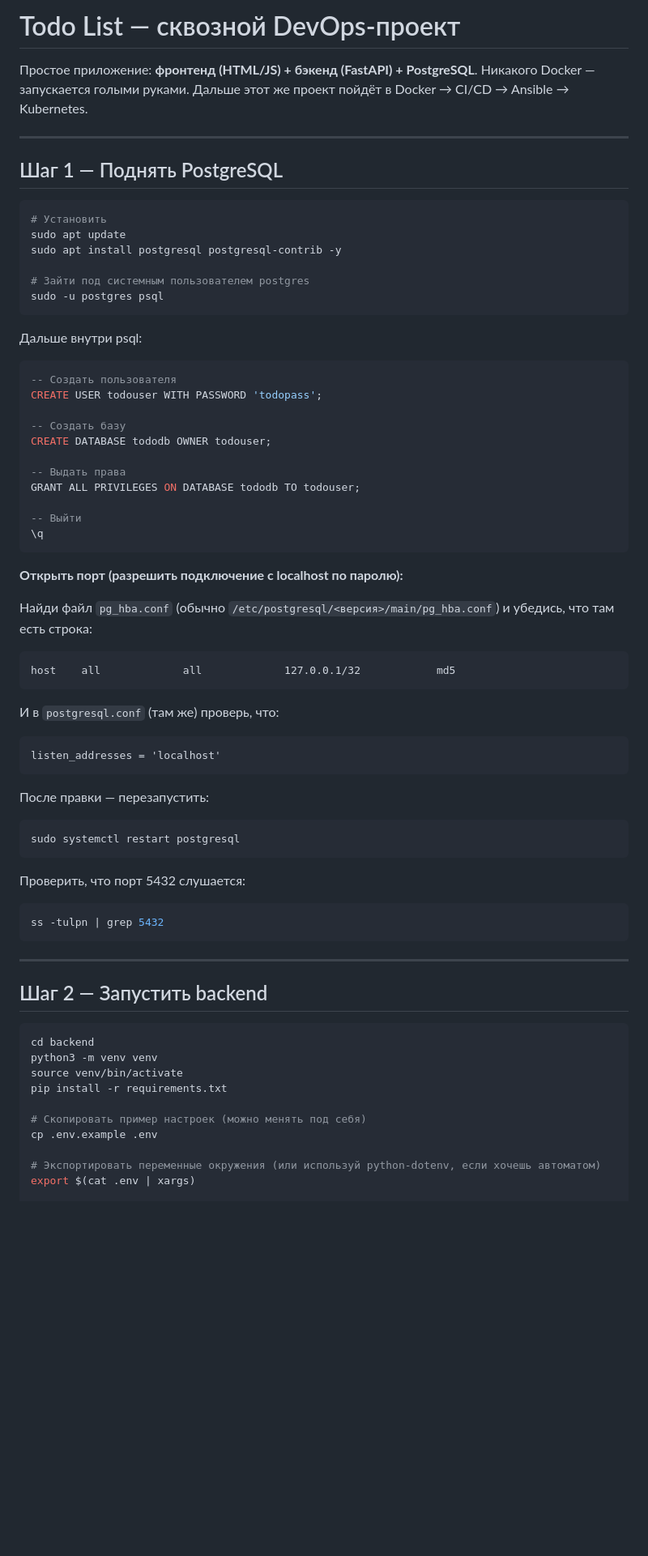
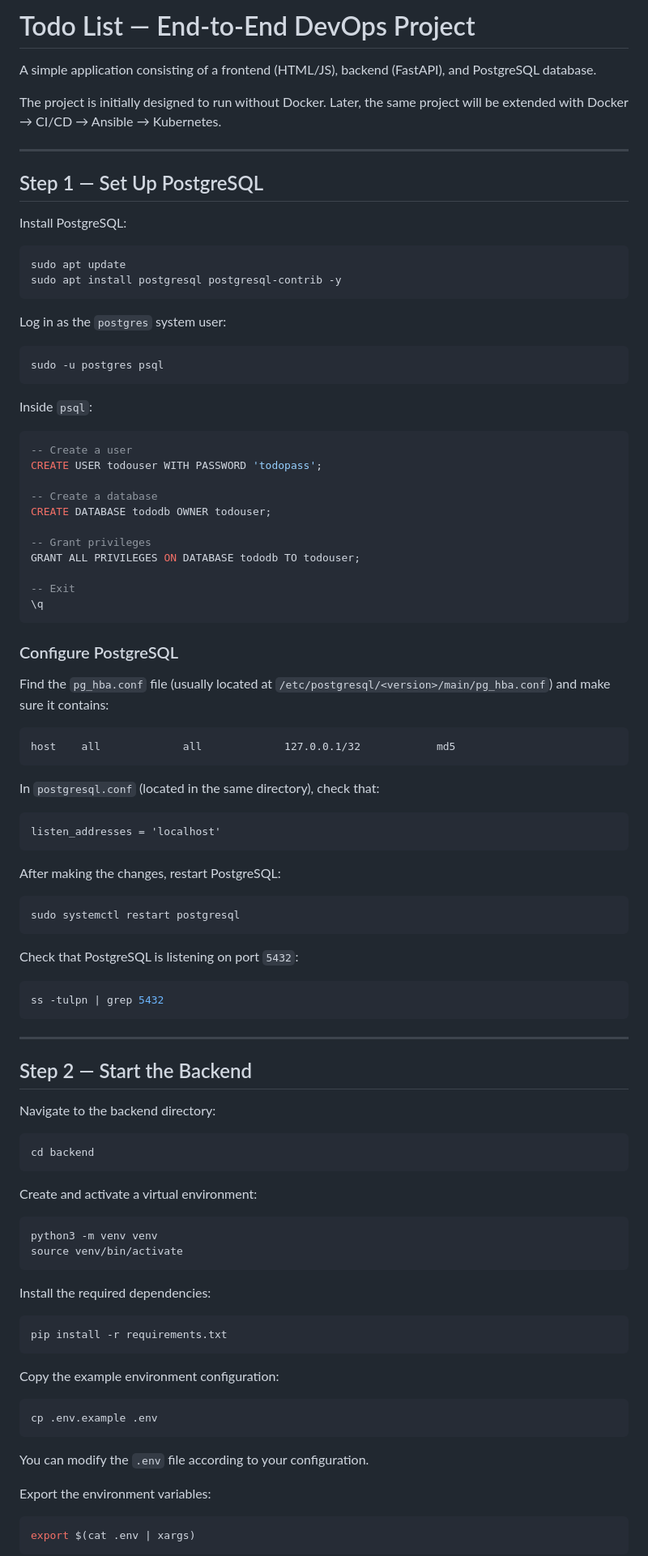
Before and after one commit to nemo885/linux_project, a Markdown page: README.md, the part around one of its changes. Shown at 81% size. GitHub-like rendering; blank space fills up the shorter version.

````diff
--- a/README.md
+++ b/README.md
@@ -1,73 +1,102 @@
-# Todo List — сквозной DevOps-проект
+# Todo List — End-to-End DevOps Project
 
-Простое приложение: **фронтенд (HTML/JS) + бэкенд (FastAPI) + PostgreSQL**.
-Никакого Docker — запускается голыми руками. Дальше этот же проект
-пойдёт в Docker → CI/CD → Ansible → Kubernetes.
+A simple application consisting of a frontend (HTML/JS), backend (FastAPI), and PostgreSQL database.
+
+The project is initially designed to run without Docker. Later, the same project will be extended with Docker → CI/CD → Ansible → Kubernetes.
 
 ---
 
-## Шаг 1 — Поднять PostgreSQL
+## Step 1 — Set Up PostgreSQL
+
+Install PostgreSQL:
 
 ```bash
-# Установить
 sudo apt update
 sudo apt install postgresql postgresql-contrib -y
+```
 
-# Зайти под системным пользователем postgres
+Log in as the `postgres` system user:
+
+```bash
 sudo -u postgres psql
 ```
 
-Дальше внутри psql:
+Inside `psql`:
 
 ```sql
--- Создать пользователя
+-- Create a user
 CREATE USER todouser WITH PASSWORD 'todopass';
 
--- Создать базу
+-- Create a database
 CREATE DATABASE tododb OWNER todouser;
 
--- Выдать права
+-- Grant privileges
 GRANT ALL PRIVILEGES ON DATABASE tododb TO todouser;
 
--- Выйти
+-- Exit
 \q
 ```
 
-**Открыть порт (разрешить подключение с localhost по паролю):**
+### Configure PostgreSQL
 
-Найди файл `pg_hba.conf` (обычно `/etc/postgresql/<версия>/main/pg_hba.conf`) и убедись, что там есть строка:
-```
+Find the `pg_hba.conf` file (usually located at `/etc/postgresql/<version>/main/pg_hba.conf`) and make sure it contains:
+
+```text
 host    all             all             127.0.0.1/32            md5
 ```
 
-И в `postgresql.conf` (там же) проверь, что:
-```
+In `postgresql.conf` (located in the same directory), check that:
+
+```text
 listen_addresses = 'localhost'
 ```
 
-После правки — перезапустить:
+After making the changes, restart PostgreSQL:
+
 ```bash
 sudo systemctl restart postgresql
 ```
 
-Проверить, что порт 5432 слушается:
+Check that PostgreSQL is listening on port `5432`:
+
 ```bash
 ss -tulpn | grep 5432
 ```
 
 ---
 
-## Шаг 2 — Запустить backend
+## Step 2 — Start the Backend
+
+Navigate to the backend directory:
 
 ```bash
 cd backend
+```
+
+Create and activate a virtual environment:
+
+```bash
 python3 -m venv venv
 source venv/bin/activate
+```
+
+Install the required dependencies:
+
+```bash
 pip install -r requirements.txt
+```
 
-# Скопировать пример настроек (можно менять под себя)
+Copy the example environment configuration:
+
+```bash
 cp .env.example .env
+```
 
-# Экспортировать переменные окружения (или используй python-dotenv, если хочешь автоматом)
+You can modify the `.env` file according to your configuration.
+
+Export the environment variables:
+
+```bash
 export $(cat .env | xargs)
+```
 
````
Also changed, not shown: other parts of README.md (+195 -17 lines).
